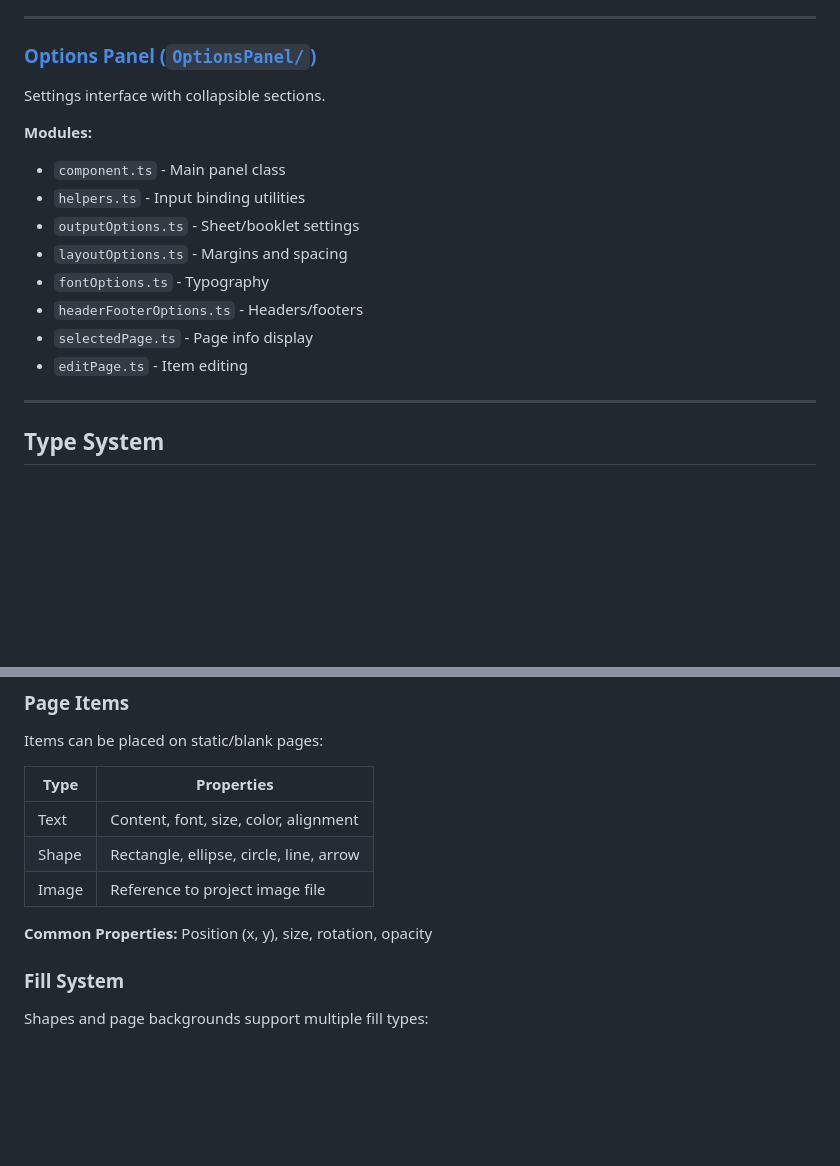
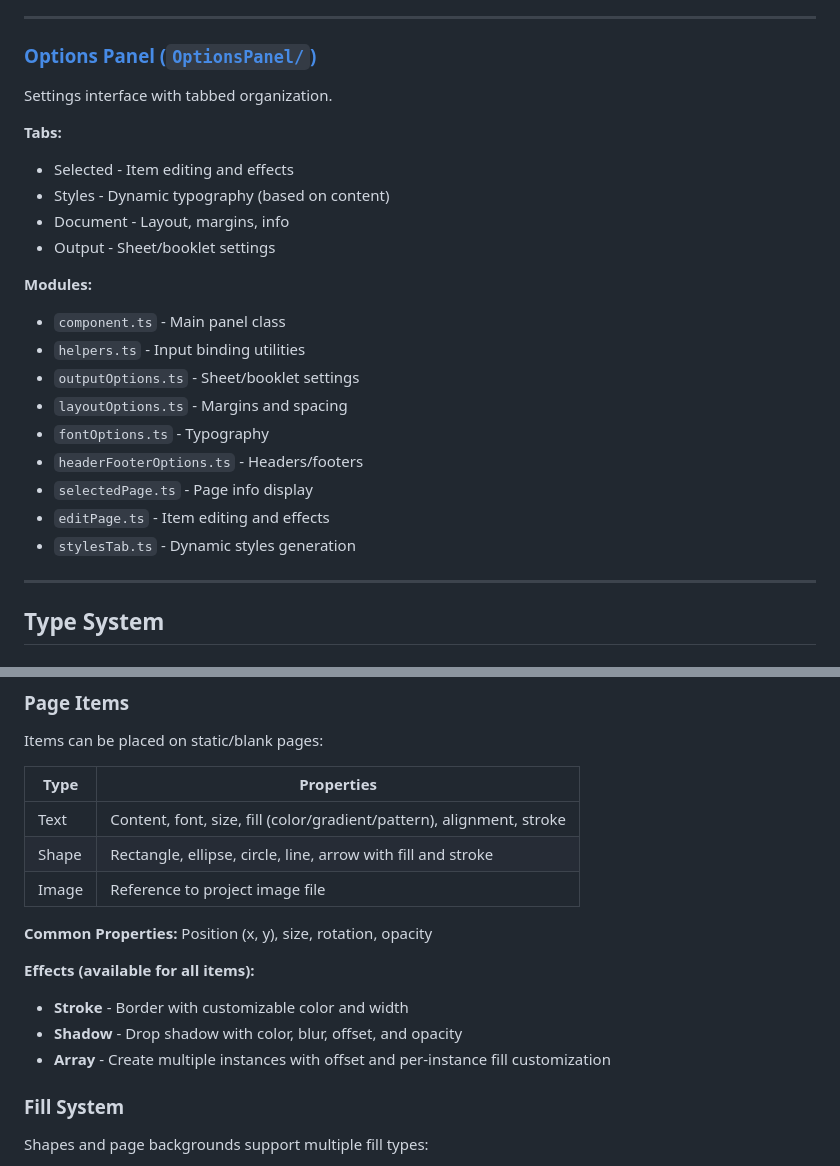
Before and after one commit to laffan/printfold, a Markdown page: docs/README.md, 2 parts joined by grey strips. GitHub-like rendering; blank space fills up the shorter version.

```diff
--- a/docs/README.md
+++ b/docs/README.md
@@ -233,7 +233,13 @@ Konva.js-based visual editor for spreads.
 
 ### [Options Panel (`OptionsPanel/`)](./OptionsPanel.md)
 
-Settings interface with collapsible sections.
+Settings interface with tabbed organization.
+
+**Tabs:**
+- Selected - Item editing and effects
+- Styles - Dynamic typography (based on content)
+- Document - Layout, margins, info
+- Output - Sheet/booklet settings
 
 **Modules:**
 - `component.ts` - Main panel class
@@ -243,7 +249,8 @@ Settings interface with collapsible sections.
 - `fontOptions.ts` - Typography
 - `headerFooterOptions.ts` - Headers/footers
 - `selectedPage.ts` - Page info display
-- `editPage.ts` - Item editing
+- `editPage.ts` - Item editing and effects
+- `stylesTab.ts` - Dynamic styles generation
 
 ---
 
@@ -333,11 +340,16 @@ Items can be placed on static/blank pages:
 
 | Type | Properties |
 |------|------------|
-| Text | Content, font, size, color, alignment |
-| Shape | Rectangle, ellipse, circle, line, arrow |
+| Text | Content, font, size, fill (color/gradient/pattern), alignment, stroke |
+| Shape | Rectangle, ellipse, circle, line, arrow with fill and stroke |
 | Image | Reference to project image file |
 
 **Common Properties:** Position (x, y), size, rotation, opacity
+
+**Effects (available for all items):**
+- **Stroke** - Border with customizable color and width
+- **Shadow** - Drop shadow with color, blur, offset, and opacity
+- **Array** - Create multiple instances with offset and per-instance fill customization
 
 ### Fill System
 
```
Also changed, not shown: docs/OptionsPanel.md (+116 -17 lines), docs/types.md (+32 -1 lines).
